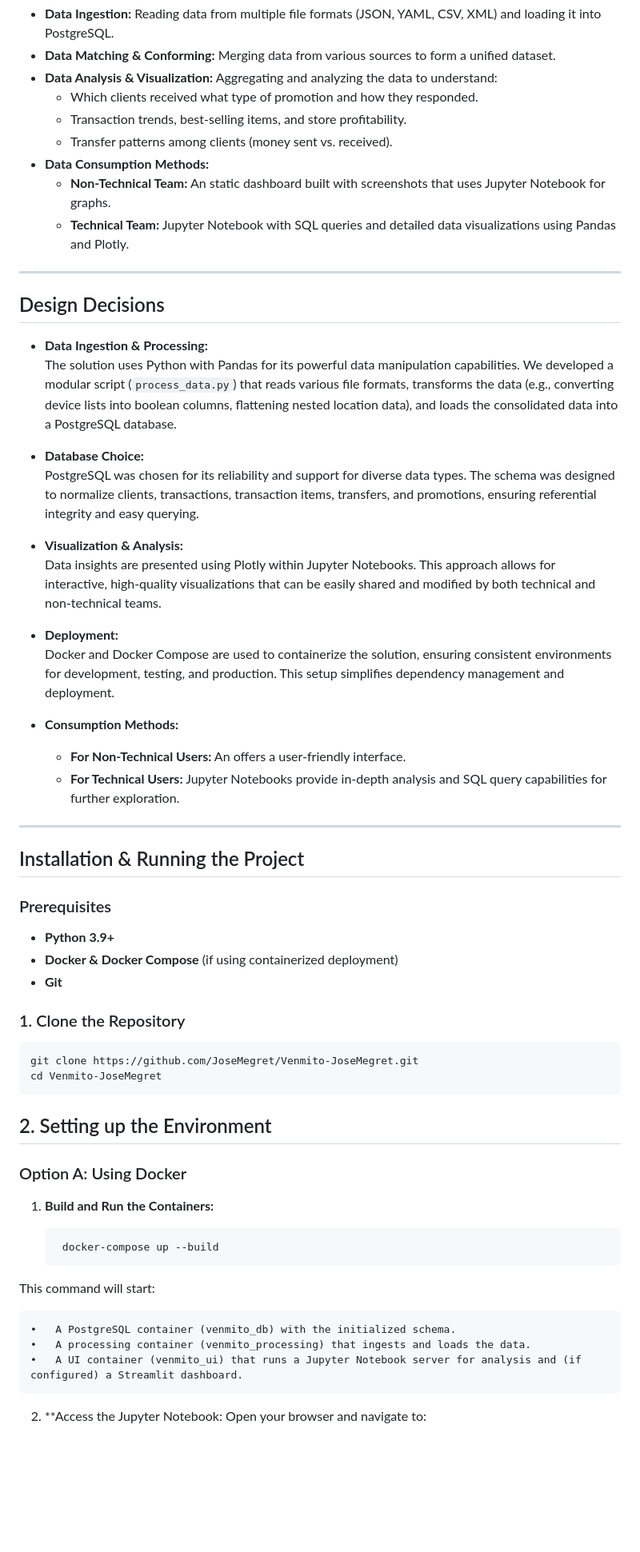
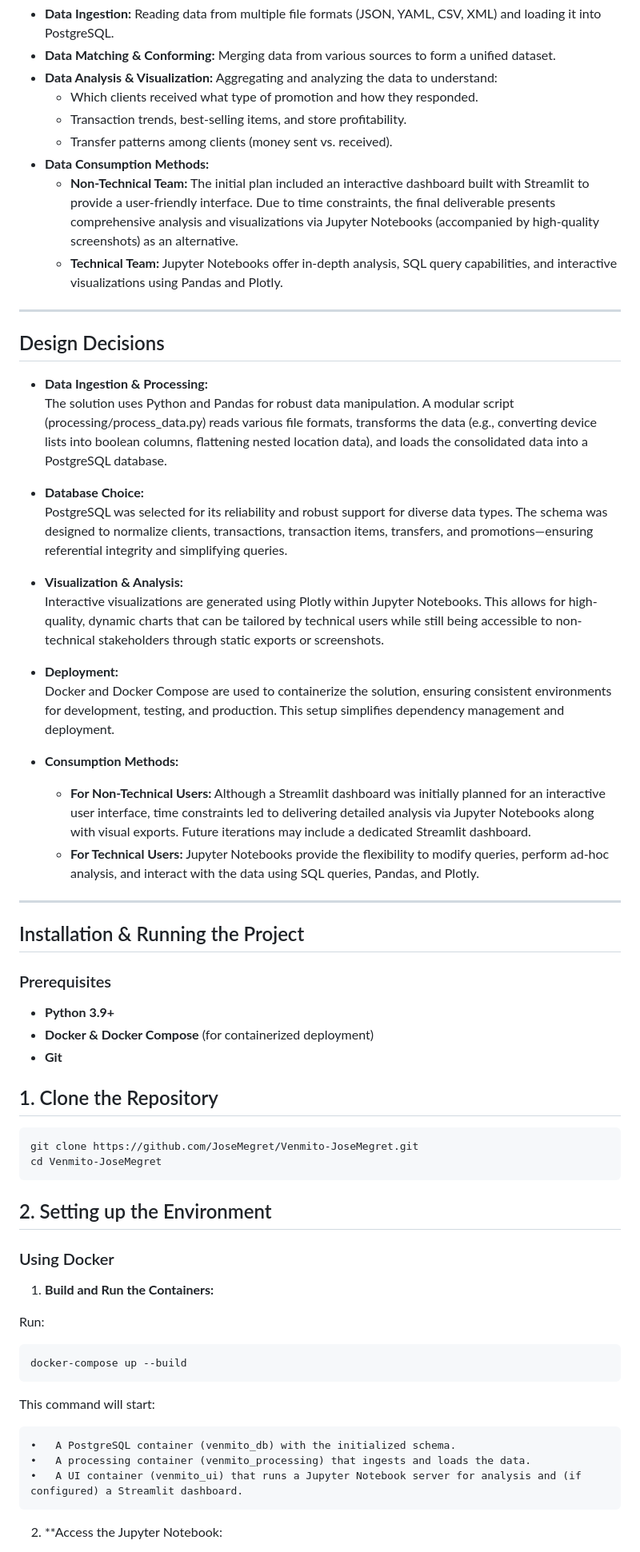
Before and after one commit to xtillion/venmito-template, a Markdown page: README.md, the part around the change printed below. Shown: that part at 80% size. GitHub-like rendering; blank space fills up the shorter version.

```diff
--- a/README.md
+++ b/README.md
@@ -19,28 +19,27 @@ The Venmito Data Engineering Project aims to consolidate and analyze disparate d
   - Transaction trends, best-selling items, and store profitability.
   - Transfer patterns among clients (money sent vs. received).
 - **Data Consumption Methods:**
-  - **Non-Technical Team:** An static dashboard built with screenshots that uses Jupyter Notebook for graphs.
-  - **Technical Team:** Jupyter Notebook with SQL queries and detailed data visualizations using Pandas and Plotly.
-
+  - **Non-Technical Team:** The initial plan included an interactive dashboard built with Streamlit to provide a user-friendly interface. Due to time constraints, the final deliverable presents comprehensive analysis and visualizations via Jupyter Notebooks (accompanied by high-quality screenshots) as an alternative.
+  - **Technical Team:** Jupyter Notebooks offer in-depth analysis, SQL query capabilities, and interactive visualizations using Pandas and Plotly.
 ---
 
 ## Design Decisions
 
 - **Data Ingestion & Processing:**
-  The solution uses Python with Pandas for its powerful data manipulation capabilities. We developed a modular script (`process_data.py`) that reads various file formats, transforms the data (e.g., converting device lists into boolean columns, flattening nested location data), and loads the consolidated data into a PostgreSQL database.
+  The solution uses Python and Pandas for robust data manipulation. A modular script (processing/process_data.py) reads various file formats, transforms the data (e.g., converting device lists into boolean columns, flattening nested location data), and loads the consolidated data into a PostgreSQL database.
 
 - **Database Choice:**
-  PostgreSQL was chosen for its reliability and support for diverse data types. The schema was designed to normalize clients, transactions, transaction items, transfers, and promotions, ensuring referential integrity and easy querying.
+  PostgreSQL was selected for its reliability and robust support for diverse data types. The schema was designed to normalize clients, transactions, transaction items, transfers, and promotions—ensuring referential integrity and simplifying queries.
 
 - **Visualization & Analysis:**
-  Data insights are presented using Plotly within Jupyter Notebooks. This approach allows for interactive, high-quality visualizations that can be easily shared and modified by both technical and non-technical teams.
+  Interactive visualizations are generated using Plotly within Jupyter Notebooks. This allows for high-quality, dynamic charts that can be tailored by technical users while still being accessible to non-technical stakeholders through static exports or screenshots.
 
 - **Deployment:**
   Docker and Docker Compose are used to containerize the solution, ensuring consistent environments for development, testing, and production. This setup simplifies dependency management and deployment.
 
 - **Consumption Methods:**
-  - **For Non-Technical Users:** An  offers a user-friendly interface.
-  - **For Technical Users:** Jupyter Notebooks provide in-depth analysis and SQL query capabilities for further exploration.
+  - **For Non-Technical Users:** Although a Streamlit dashboard was initially planned for an interactive user interface, time constraints led to delivering detailed analysis via Jupyter Notebooks along with visual exports. Future iterations may include a dedicated Streamlit dashboard.
+  - **For Technical Users:** Jupyter Notebooks provide the flexibility to modify queries, perform ad-hoc analysis, and interact with the data using SQL queries, Pandas, and Plotly.
 
 ---
 
@@ -49,21 +48,23 @@ The Venmito Data Engineering Project aims to consolidate and analyze disparate d
 ### Prerequisites
 
 - **Python 3.9+**
-- **Docker & Docker Compose** (if using containerized deployment)
+- **Docker & Docker Compose** (for containerized deployment)
 - **Git**
 
-### 1. Clone the Repository
+## 1. Clone the Repository
 
 	git clone https://github.com/JoseMegret/Venmito-JoseMegret.git
 	cd Venmito-JoseMegret
 
 ## 2. Setting up the Environment
 
-### Option A: Using Docker
+### Using Docker
 
 1. **Build and Run the Containers:**
 
-   		docker-compose up --build
+ Run:
+
+   	docker-compose up --build
 
 This command will start:
 
@@ -71,6 +72,5 @@ This command will start:
 	•	A processing container (venmito_processing) that ingests and loads the data.
 	•	A UI container (venmito_ui) that runs a Jupyter Notebook server for analysis and (if configured) a Streamlit dashboard.
 
-2.	**Access the Jupyter Notebook:
-    	Open your browser and navigate to:
+2. **Access the Jupyter Notebook:
 
```
Also changed, not shown: other parts of README.md (+38 -61 lines).
